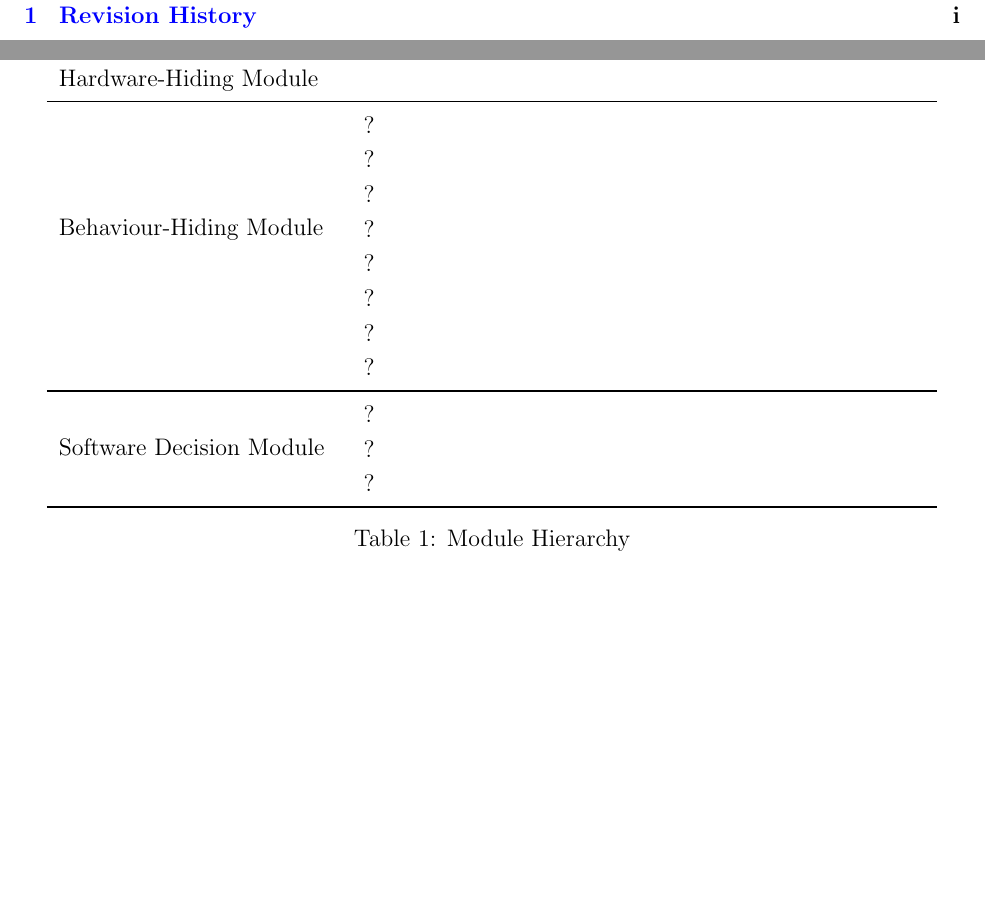
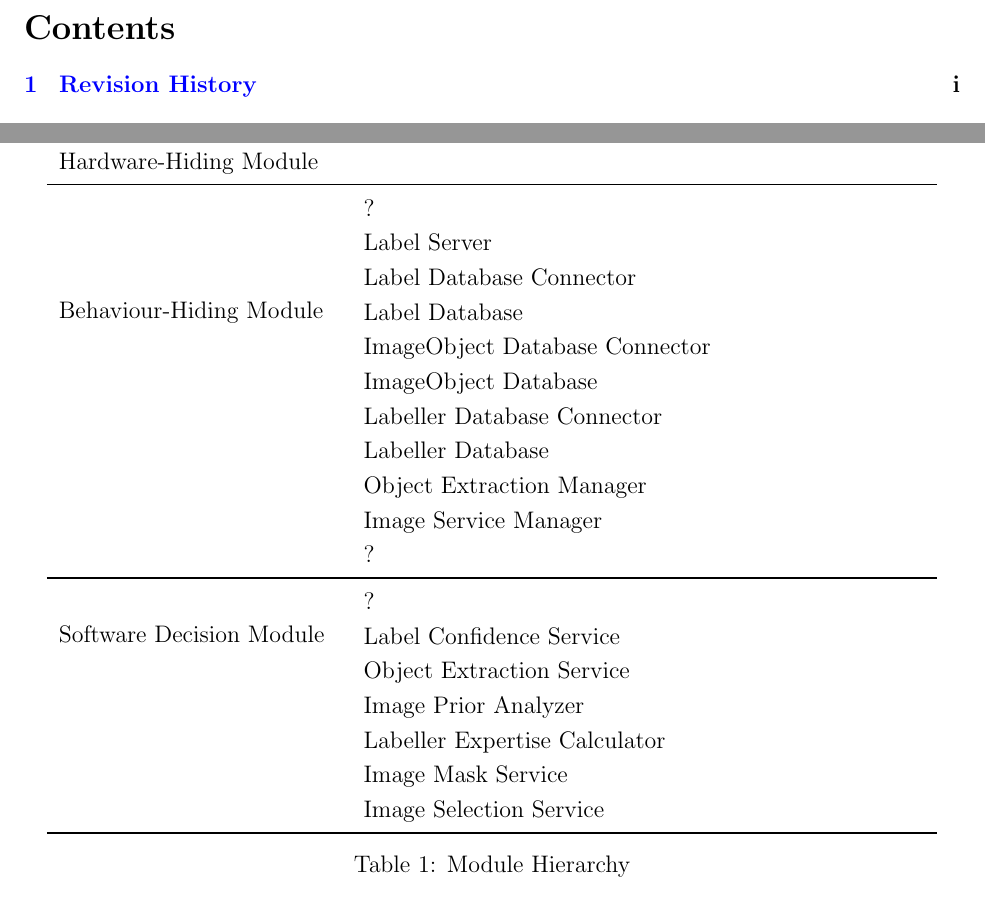
Before and after one commit to OKKM-insights/OKKM.insights, a LaTeX document (docs/Design/SoftArchitecture/MG.tex): two parts of pages 4 and 7 of 11, joined at a grey line, cut at the place of the change, the shorter picture padded with empty space. Compiled offline with pdfLaTeX.

Commit message:
Added Modules to 5

```diff
--- a/docs/Design/SoftArchitecture/MG.tex
+++ b/docs/Design/SoftArchitecture/MG.tex
@@ -207,18 +207,25 @@ actually be implemented.
 \midrule
 
 \multirow{7}{0.3\textwidth}{Behaviour-Hiding Module} & ?\\
-& ?\\
-& ?\\
-& ?\\
-& ?\\
-& ?\\
-& ?\\
+& Label Server\\
+& Label Database Connector\\
+& Label Database\\
+& ImageObject Database Connector\\
+& ImageObject Database\\
+& Labeller Database Connector\\
+& Labeller Database\\
+& Object Extraction Manager\\
+& Image Service Manager\\
 & ?\\
 \midrule
 
 \multirow{3}{0.3\textwidth}{Software Decision Module} & {?}\\
-& ?\\
-& ?\\
+& Label Confidence Service\\
+& Object Extraction Service\\
+& Image Prior Analyzer\\
+& Labeller Expertise Calculator\\
+& Image Mask Service\\
+& Image Selection Service\\
 \bottomrule
 
 \end{tabular}
```
